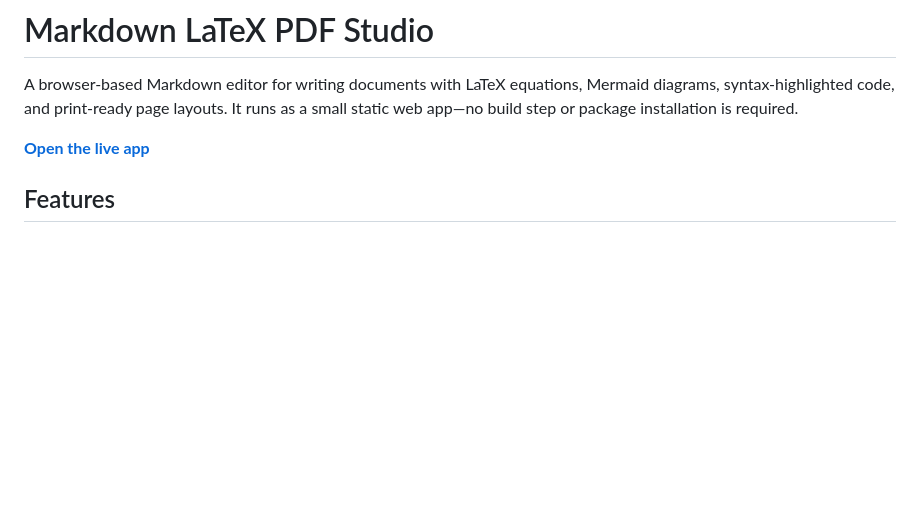
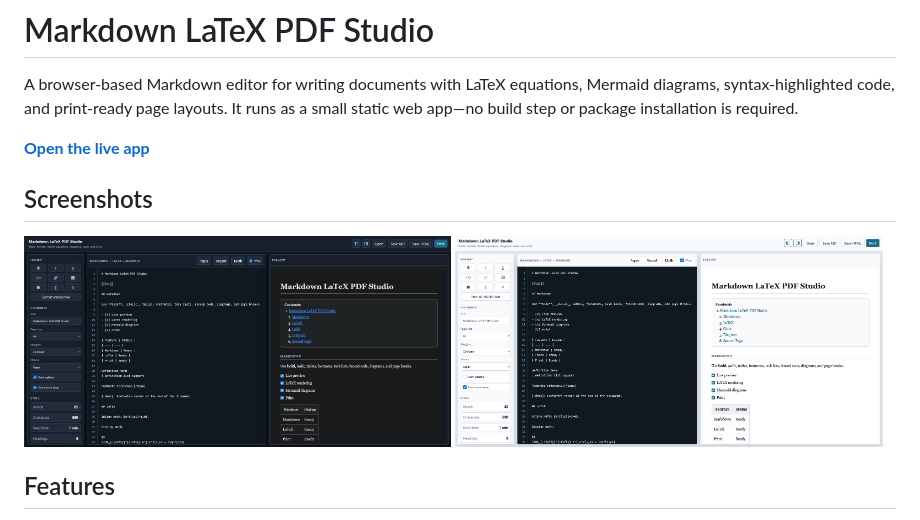
Before and after one commit to ameya-deshpande-5056/md-latex-mermaid2pdf, a Markdown page: README.md, the part around the change. Rendered like a GitHub page; pictures changed too: assets/screenshots/dark-mode.png (added), assets/screenshots/light-mode.png (added); blank space fills up the shorter version.

Commit message:
Update README.md to include app screenshots

```diff
--- a/README.md
+++ b/README.md
@@ -3,6 +3,13 @@
 A browser-based Markdown editor for writing documents with LaTeX equations, Mermaid diagrams, syntax-highlighted code, and print-ready page layouts. It runs as a small static web app—no build step or package installation is required.
 
 **[Open the live app](https://mdlatexmermaid2pdf.netlify.app/)**
+
+## Screenshots
+
+<p>
+  <img src="assets/screenshots/dark-mode.png" alt="Dark mode editor and preview" width="49%">
+  <img src="assets/screenshots/light-mode.png" alt="Light mode editor and preview" width="49%">
+</p>
 
 ## Features
 
```
